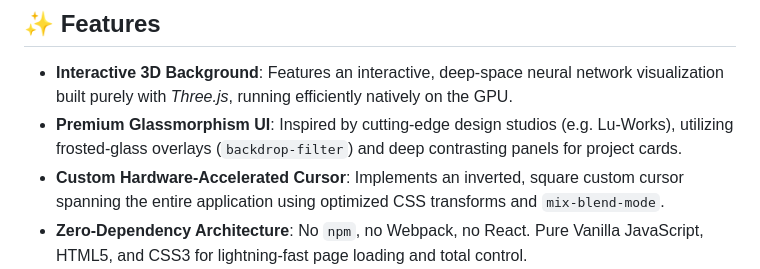
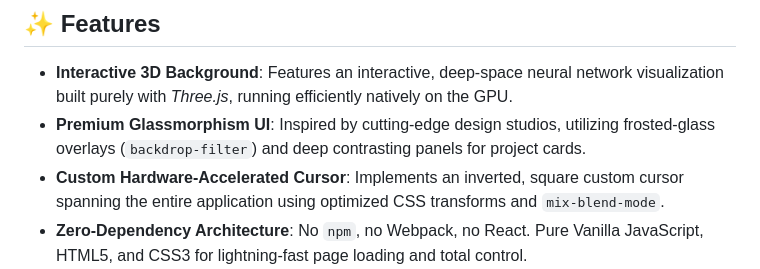
Before and after one commit to ShobhitDixit98/ShobhitDixit98.github.io, a Markdown page: README.md, the part around the change. GitHub-like rendering.

Commit message:
Fix formatting in README features section

```diff
--- a/README.md
+++ b/README.md
@@ -18,7 +18,7 @@
 ## ✨ Features
 
 - **Interactive 3D Background**: Features an interactive, deep-space neural network visualization built purely with *Three.js*, running efficiently natively on the GPU.
-- **Premium Glassmorphism UI**: Inspired by cutting-edge design studios (e.g. Lu-Works), utilizing frosted-glass overlays (`backdrop-filter`) and deep contrasting panels for project cards.
+- **Premium Glassmorphism UI**: Inspired by cutting-edge design studios, utilizing frosted-glass overlays (`backdrop-filter`) and deep contrasting panels for project cards.
 - **Custom Hardware-Accelerated Cursor**: Implements an inverted, square custom cursor spanning the entire application using optimized CSS transforms and `mix-blend-mode`.
 - **Zero-Dependency Architecture**: No `npm`, no Webpack, no React. Pure Vanilla JavaScript, HTML5, and CSS3 for lightning-fast page loading and total control.
 - **Automatic Typewriter Subtitles**: Implements a native, HTML-aware DOM typewriter effect ensuring dynamic and fluid loading sequences for text sections.
```
